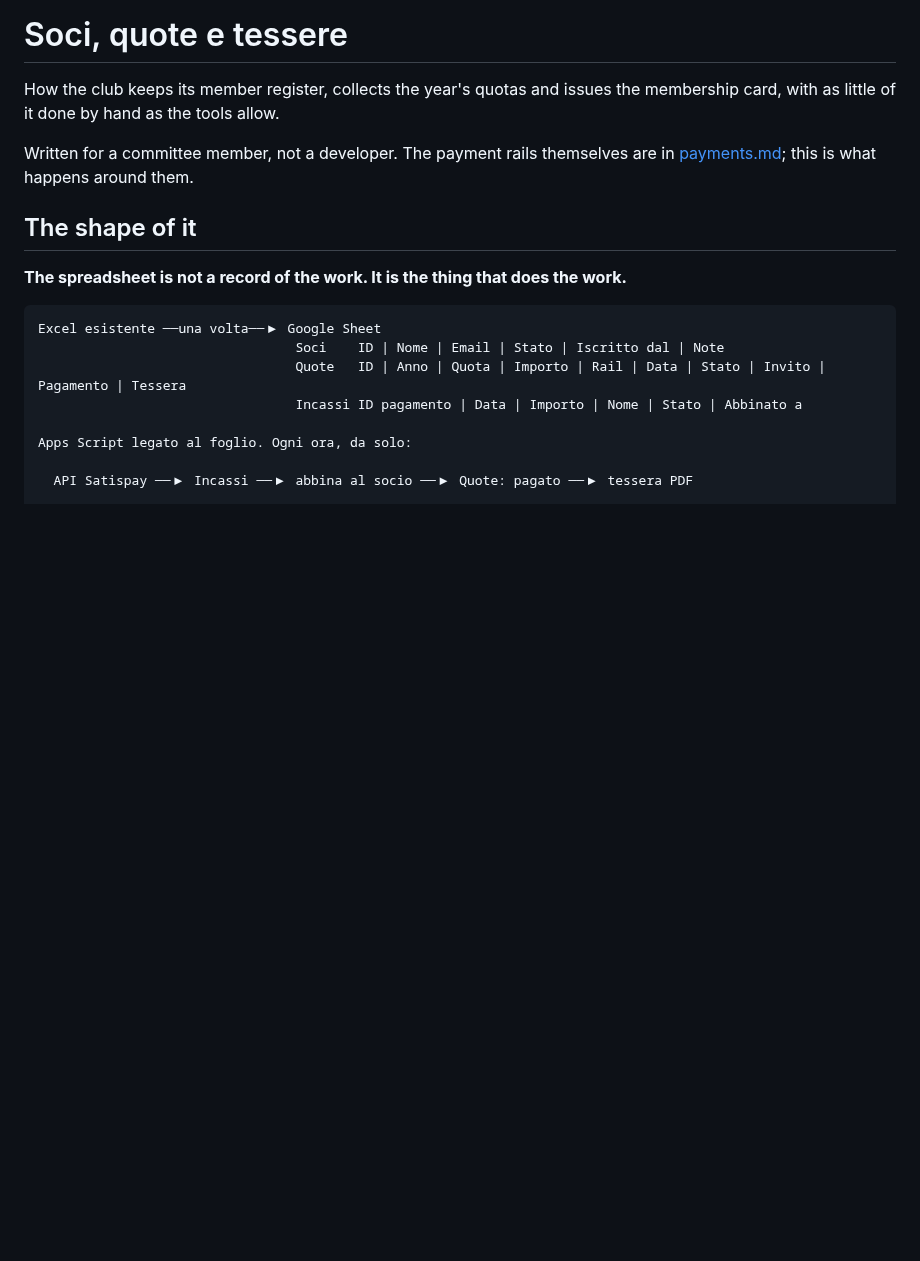
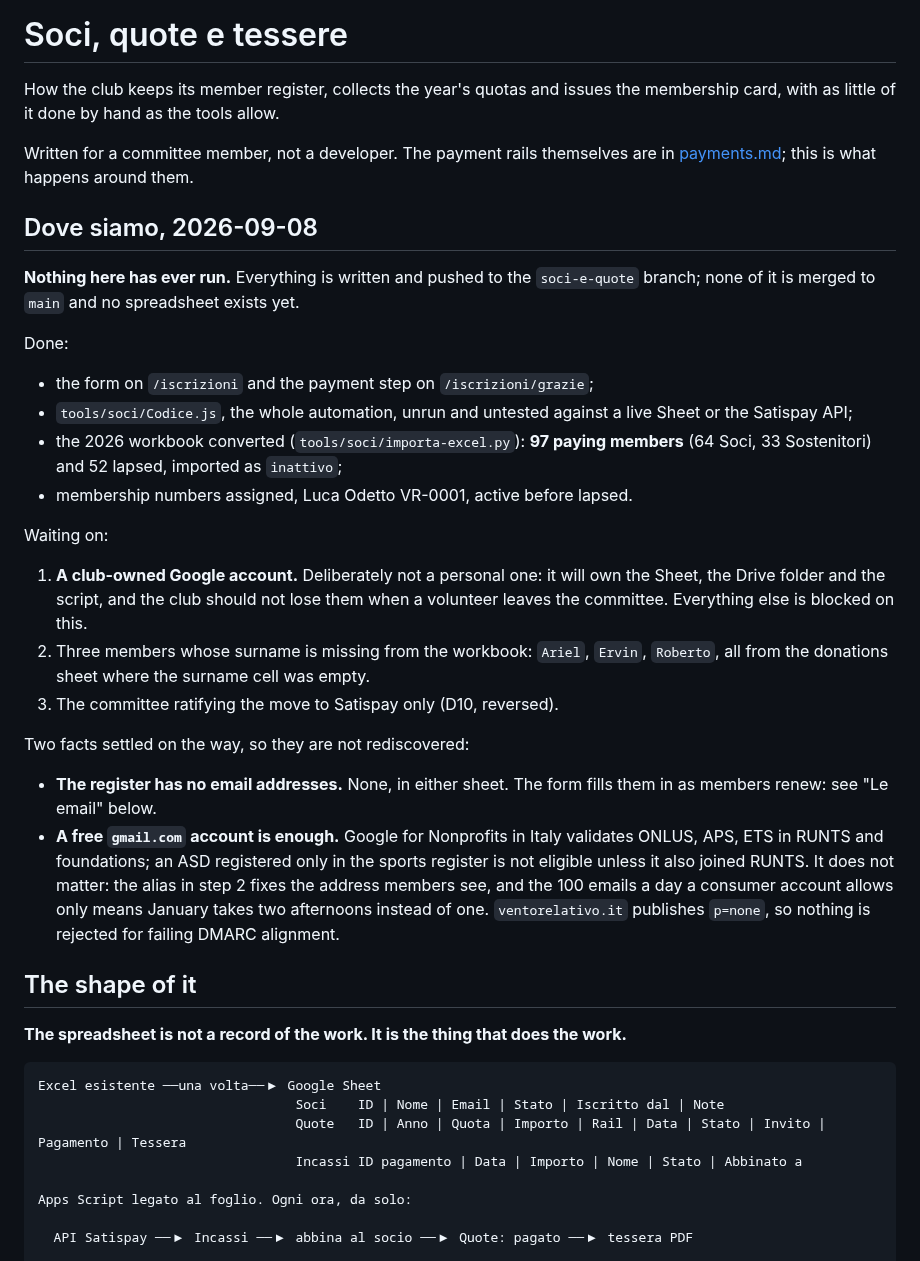
Before and after one commit to ventorelativo/ventorelativo-astro, a Markdown page: docs/soci.md, the part around the change. Rendered like a GitHub page; blank space fills up the shorter version.

Commit message:
docs: where the members system actually is, and what it waits on
Co-Authored-By: Claude Opus 5 <noreply@anthropic.com>

```diff
--- a/docs/soci.md
+++ b/docs/soci.md
@@ -5,6 +5,42 @@ the membership card, with as little of it done by hand as the tools allow.
 
 Written for a committee member, not a developer. The payment rails themselves
 are in [payments.md](payments.md); this is what happens around them.
+
+## Dove siamo, 2026-09-08
+
+**Nothing here has ever run.** Everything is written and pushed to the
+`soci-e-quote` branch; none of it is merged to `main` and no spreadsheet exists
+yet.
+
+Done:
+
+- the form on `/iscrizioni` and the payment step on `/iscrizioni/grazie`;
+- `tools/soci/Codice.js`, the whole automation, unrun and untested against a
+  live Sheet or the Satispay API;
+- the 2026 workbook converted (`tools/soci/importa-excel.py`): **97 paying
+  members** (64 Soci, 33 Sostenitori) and 52 lapsed, imported as `inattivo`;
+- membership numbers assigned, Luca Odetto VR-0001, active before lapsed.
+
+Waiting on:
+
+1. **A club-owned Google account.** Deliberately not a personal one: it will own
+   the Sheet, the Drive folder and the script, and the club should not lose them
+   when a volunteer leaves the committee. Everything else is blocked on this.
+2. Three members whose surname is missing from the workbook: `Ariel`, `Ervin`,
+   `Roberto`, all from the donations sheet where the surname cell was empty.
+3. The committee ratifying the move to Satispay only (D10, reversed).
+
+Two facts settled on the way, so they are not rediscovered:
+
+- **The register has no email addresses.** None, in either sheet. The form fills
+  them in as members renew: see "Le email" below.
+- **A free `gmail.com` account is enough.** Google for Nonprofits in Italy
+  validates ONLUS, APS, ETS in RUNTS and foundations; an ASD registered only in
+  the sports register is not eligible unless it also joined RUNTS. It does not
+  matter: the alias in step 2 fixes the address members see, and the 100 emails
+  a day a consumer account allows only means January takes two afternoons
+  instead of one. `ventorelativo.it` publishes `p=none`, so nothing is rejected
+  for failing DMARC alignment.
 
 ## The shape of it
 
```
Also changed, not shown: AGENTS.md (+9 -7 lines), MIGRATION-PLAN.md (+12 -2 lines).
